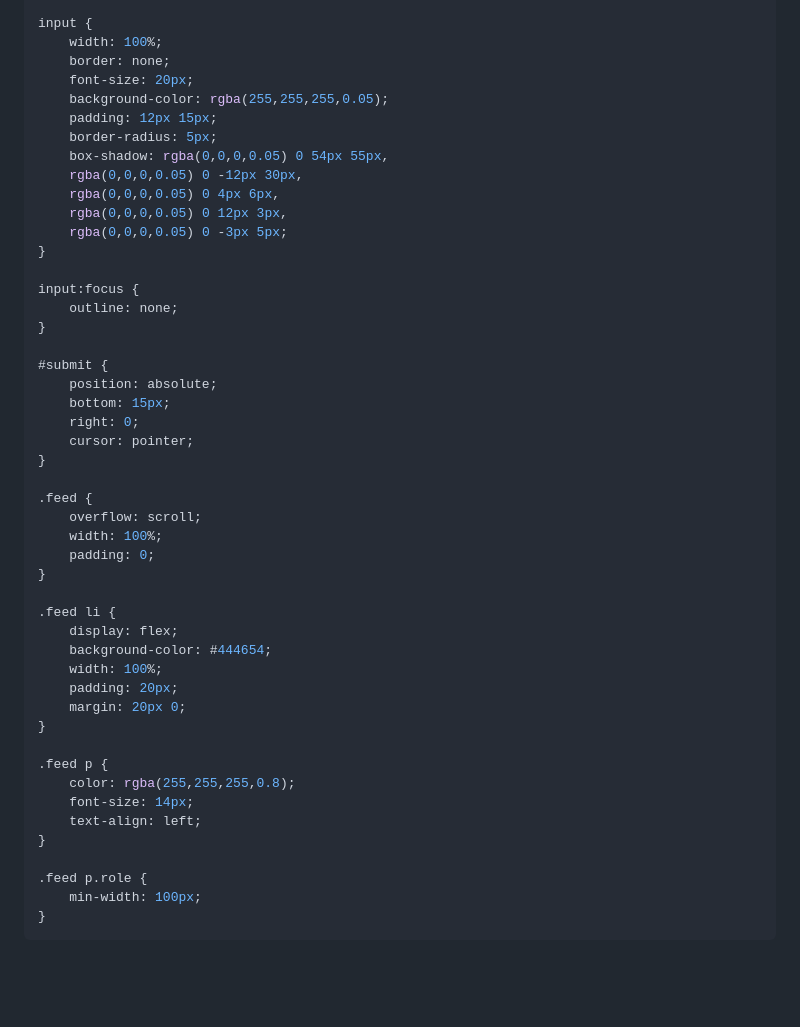
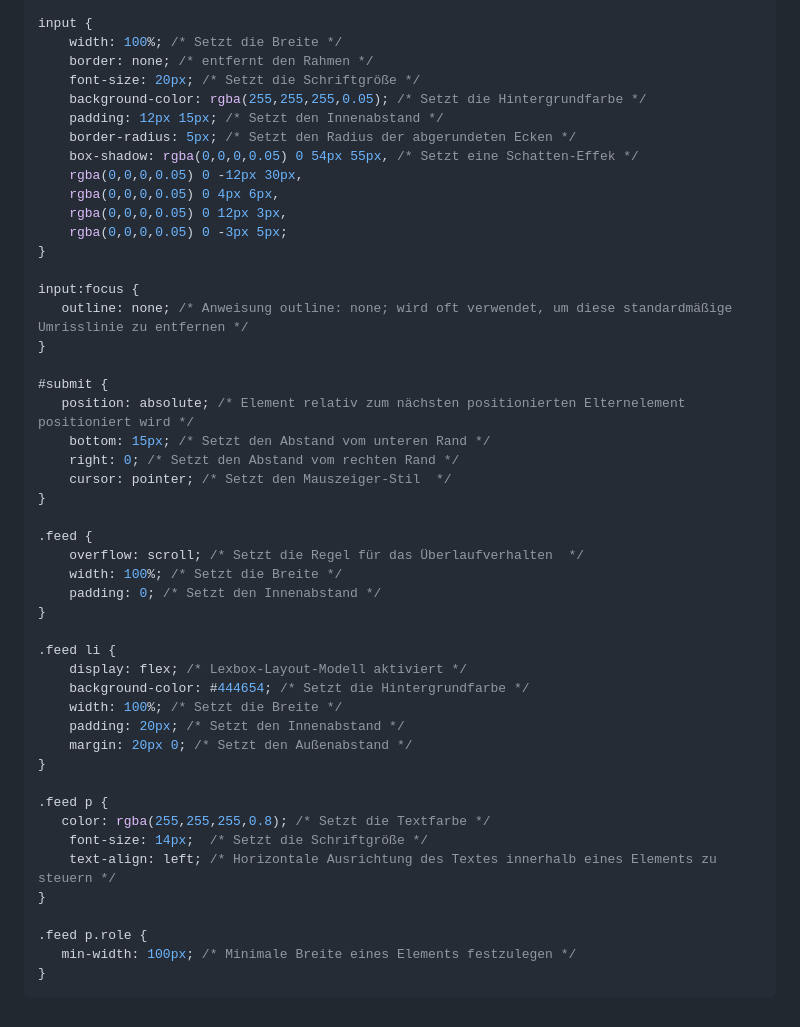
Before and after one commit to marco22st/SP_GPT, a Markdown page: README.md, the part around one of its changes. Drawn GitHub-style; blank space fills up the shorter version.

````diff
--- a/README.md
+++ b/README.md
@@ -832,13 +833,13 @@ nav {
 }
 
 input {
-    width: 100%;
-    border: none;
-    font-size: 20px;
-    background-color: rgba(255,255,255,0.05);
-    padding: 12px 15px;
-    border-radius: 5px;
-    box-shadow: rgba(0,0,0,0.05) 0 54px 55px,
+    width: 100%; /* Setzt die Breite */
+    border: none; /* entfernt den Rahmen */
+    font-size: 20px; /* Setzt die Schriftgröße */
+    background-color: rgba(255,255,255,0.05); /* Setzt die Hintergrundfarbe */
+    padding: 12px 15px; /* Setzt den Innenabstand */
+    border-radius: 5px; /* Setzt den Radius der abgerundeten Ecken */
+    box-shadow: rgba(0,0,0,0.05) 0 54px 55px, /* Setzt eine Schatten-Effek */
     rgba(0,0,0,0.05) 0 -12px 30px,
     rgba(0,0,0,0.05) 0 4px 6px,
     rgba(0,0,0,0.05) 0 12px 3px,
@@ -846,37 +847,37 @@ input {
 }
 
 input:focus {
-    outline: none;
+   outline: none; /* Anweisung outline: none; wird oft verwendet, um diese standardmäßige Umrisslinie zu entfernen */
 }
 
 #submit {
-    position: absolute;
-    bottom: 15px;
-    right: 0;
-    cursor: pointer;
+   position: absolute; /* Element relativ zum nächsten positionierten Elternelement positioniert wird */
+    bottom: 15px; /* Setzt den Abstand vom unteren Rand */
+    right: 0; /* Setzt den Abstand vom rechten Rand */
+    cursor: pointer; /* Setzt den Mauszeiger-Stil  */
 }
 
 .feed {
-    overflow: scroll;
-    width: 100%;
-    padding: 0;
+    overflow: scroll; /* Setzt die Regel für das Überlaufverhalten  */
+    width: 100%; /* Setzt die Breite */
+    padding: 0; /* Setzt den Innenabstand */
 }
 
 .feed li {
-    display: flex;
-    background-color: #444654;
-    width: 100%;
-    padding: 20px;
-    margin: 20px 0;
+    display: flex; /* Lexbox-Layout-Modell aktiviert */
+    background-color: #444654; /* Setzt die Hintergrundfarbe */
+    width: 100%; /* Setzt die Breite */
+    padding: 20px; /* Setzt den Innenabstand */
+    margin: 20px 0; /* Setzt den Außenabstand */
 }
 
 .feed p {
-    color: rgba(255,255,255,0.8);
-    font-size: 14px;
-    text-align: left;
+   color: rgba(255,255,255,0.8); /* Setzt die Textfarbe */
+    font-size: 14px;  /* Setzt die Schriftgröße */
+    text-align: left; /* Horizontale Ausrichtung des Textes innerhalb eines Elements zu steuern */
 }
 
 .feed p.role {
-    min-width: 100px;
+   min-width: 100px; /* Minimale Breite eines Elements festzulegen */
 }
 ```
````
Also changed, not shown: other parts of README.md (+46 -45 lines).
